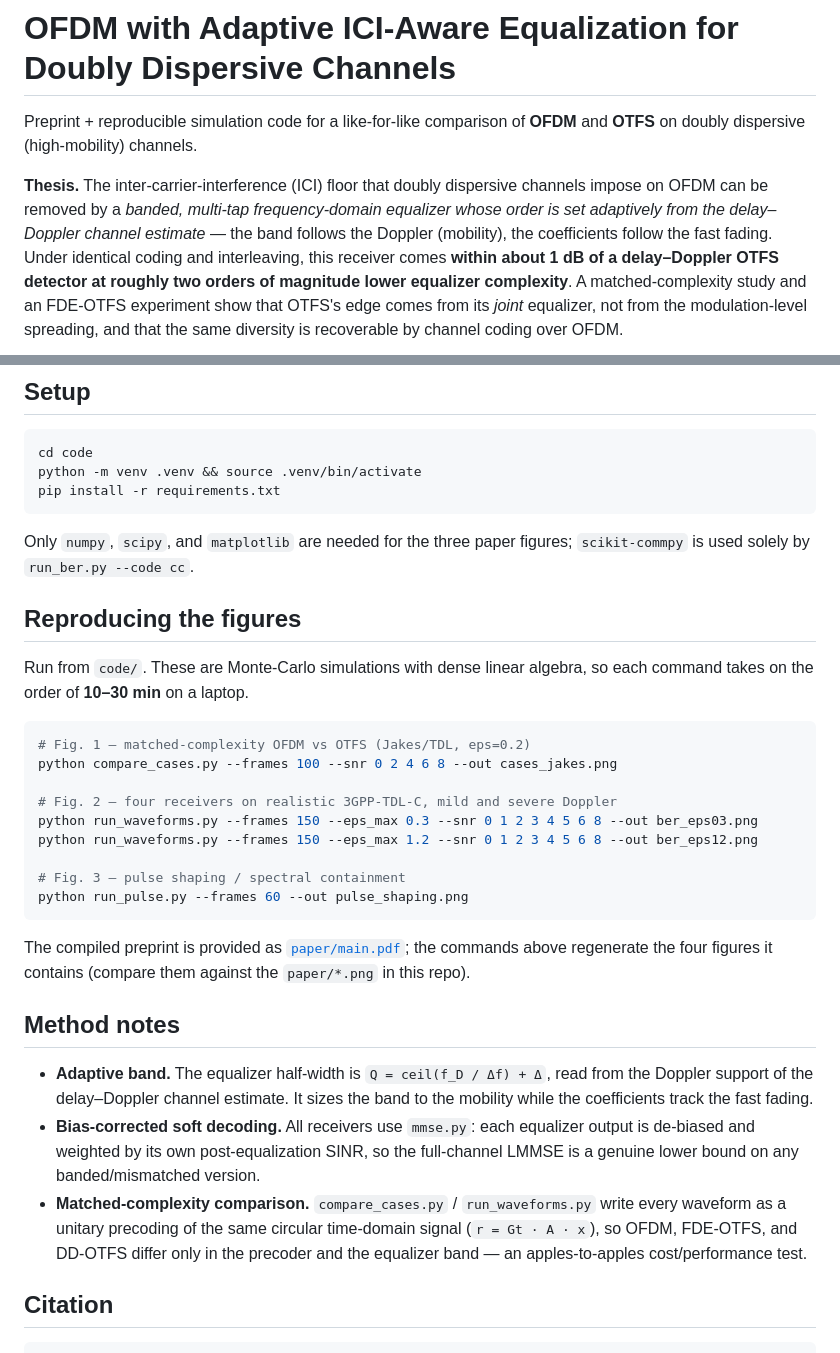
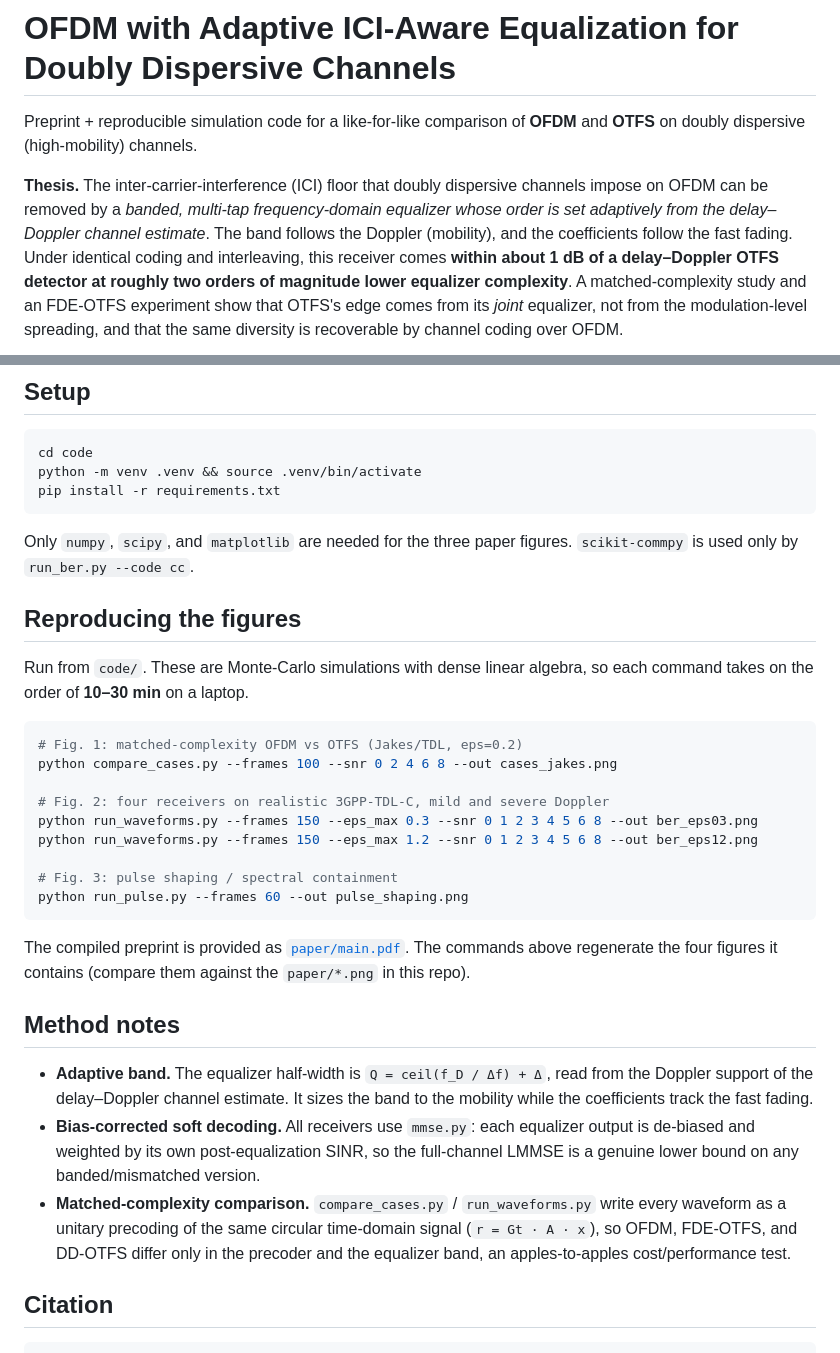
Before and after one commit to kostisdov/ofdm_vs_otfs, a Markdown page: README.md, 2 parts joined by grey strips. GitHub-like rendering.

Commit message:
Tidy README wording (drop em dashes and clause-joining semicolons)

````diff
--- a/README.md
+++ b/README.md
@@ -5,8 +5,8 @@ and **OTFS** on doubly dispersive (high-mobility) channels.
 
 **Thesis.** The inter-carrier-interference (ICI) floor that doubly dispersive
 channels impose on OFDM can be removed by a *banded, multi-tap frequency-domain
-equalizer whose order is set adaptively from the delay–Doppler channel estimate*
-— the band follows the Doppler (mobility), the coefficients follow the fast
+equalizer whose order is set adaptively from the delay–Doppler channel estimate*.
+The band follows the Doppler (mobility), and the coefficients follow the fast
 fading. Under identical coding and interleaving, this receiver comes **within
 about 1 dB of a delay–Doppler OTFS detector at roughly two orders of magnitude
 lower equalizer complexity**. A matched-complexity study and an FDE-OTFS
@@ -52,8 +52,8 @@ python -m venv .venv && source .venv/bin/activate
 pip install -r requirements.txt
 ```
 
-Only `numpy`, `scipy`, and `matplotlib` are needed for the three paper figures;
-`scikit-commpy` is used solely by `run_ber.py --code cc`.
+Only `numpy`, `scipy`, and `matplotlib` are needed for the three paper figures.
+`scikit-commpy` is used only by `run_ber.py --code cc`.
 
 ## Reproducing the figures
 
@@ -61,18 +61,18 @@ Run from `code/`. These are Monte-Carlo simulations with dense linear algebra, s
 each command takes on the order of **10–30 min** on a laptop.
 
 ```bash
-# Fig. 1 — matched-complexity OFDM vs OTFS (Jakes/TDL, eps=0.2)
+# Fig. 1: matched-complexity OFDM vs OTFS (Jakes/TDL, eps=0.2)
 python compare_cases.py --frames 100 --snr 0 2 4 6 8 --out cases_jakes.png
 
-# Fig. 2 — four receivers on realistic 3GPP-TDL-C, mild and severe Doppler
+# Fig. 2: four receivers on realistic 3GPP-TDL-C, mild and severe Doppler
 python run_waveforms.py --frames 150 --eps_max 0.3 --snr 0 1 2 3 4 5 6 8 --out ber_eps03.png
 python run_waveforms.py --frames 150 --eps_max 1.2 --snr 0 1 2 3 4 5 6 8 --out ber_eps12.png
 
-# Fig. 3 — pulse shaping / spectral containment
+# Fig. 3: pulse shaping / spectral containment
 python run_pulse.py --frames 60 --out pulse_shaping.png
 ```
 
-The compiled preprint is provided as [`paper/main.pdf`](paper/main.pdf); the
+The compiled preprint is provided as [`paper/main.pdf`](paper/main.pdf). The
 commands above regenerate the four figures it contains (compare them against the
 `paper/*.png` in this repo).
 
@@ -87,7 +87,7 @@ commands above regenerate the four figures it contains (compare them against the
 - **Matched-complexity comparison.** `compare_cases.py` / `run_waveforms.py`
   write every waveform as a unitary precoding of the same circular time-domain
   signal (`r = Gt · A · x`), so OFDM, FDE-OTFS, and DD-OTFS differ only in the
-  precoder and the equalizer band — an apples-to-apples cost/performance test.
+  precoder and the equalizer band, an apples-to-apples cost/performance test.
 
 ## Citation
 
````
